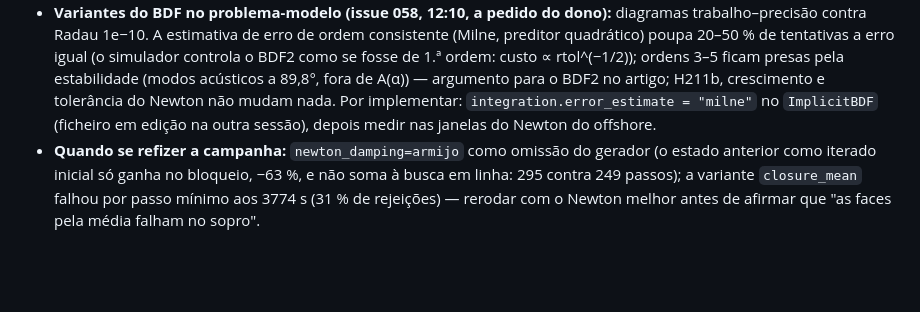
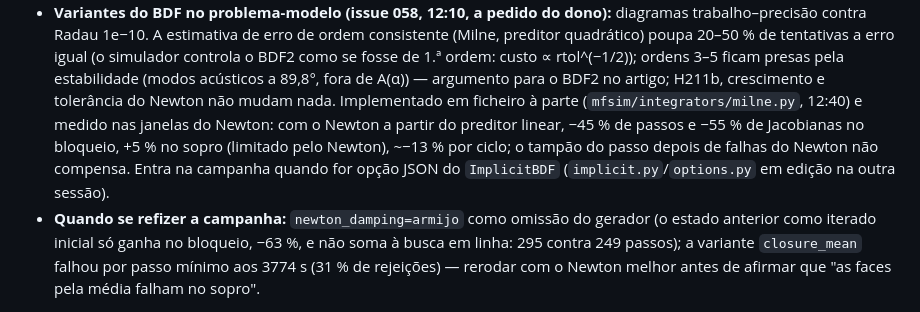
Before and after one commit to Jaimenms/dsc-ufrj, a Markdown page: papers/01-severe-slugging-two-fluid/PLAN.md, the part around the change. Rendered like a GitHub page; blank space fills up the shorter version.

```diff
--- a/papers/01-severe-slugging-two-fluid/PLAN.md
+++ b/papers/01-severe-slugging-two-fluid/PLAN.md
@@ -252,8 +252,10 @@ Achados ao montar o caso (gerador `generators/offshore.py`):
   Radau 1e−10. A estimativa de erro de ordem consistente (Milne, preditor quadrático) poupa 20–50 % de tentativas a
   erro igual (o simulador controla o BDF2 como se fosse de 1.ª ordem: custo ∝ rtol^(−1/2)); ordens 3–5 ficam presas
   pela estabilidade (modos acústicos a 89,8°, fora de A(α)) — argumento para o BDF2 no artigo; H211b, crescimento e
-  tolerância do Newton não mudam nada. Por implementar: `integration.error_estimate = "milne"` no `ImplicitBDF`
-  (ficheiro em edição na outra sessão), depois medir nas janelas do Newton do offshore.
+  tolerância do Newton não mudam nada. Implementado em ficheiro à parte (`mfsim/integrators/milne.py`, 12:40) e medido nas janelas do Newton: com o
+  Newton a partir do preditor linear, −45 % de passos e −55 % de Jacobianas no bloqueio, +5 % no sopro (limitado pelo
+  Newton), ~−13 % por ciclo; o tampão do passo depois de falhas do Newton não compensa. Entra na campanha quando
+  for opção JSON do `ImplicitBDF` (`implicit.py`/`options.py` em edição na outra sessão).
 - **Quando se refizer a campanha:** `newton_damping=armijo` como omissão do gerador (o estado anterior como iterado
   inicial só ganha no bloqueio, −63 %, e não soma à busca em linha: 295 contra 249 passos); a variante `closure_mean` falhou por passo mínimo aos 3774 s (31 % de rejeições) — rerodar com o
   Newton melhor antes de afirmar que "as faces pela média falham no sopro".
```
Also changed, not shown: docs/issues/058-variantes-do-bdf-no-problema-modelo.md (+31 -2 lines), docs/issues/INDEX.md (+1 -1 lines).
